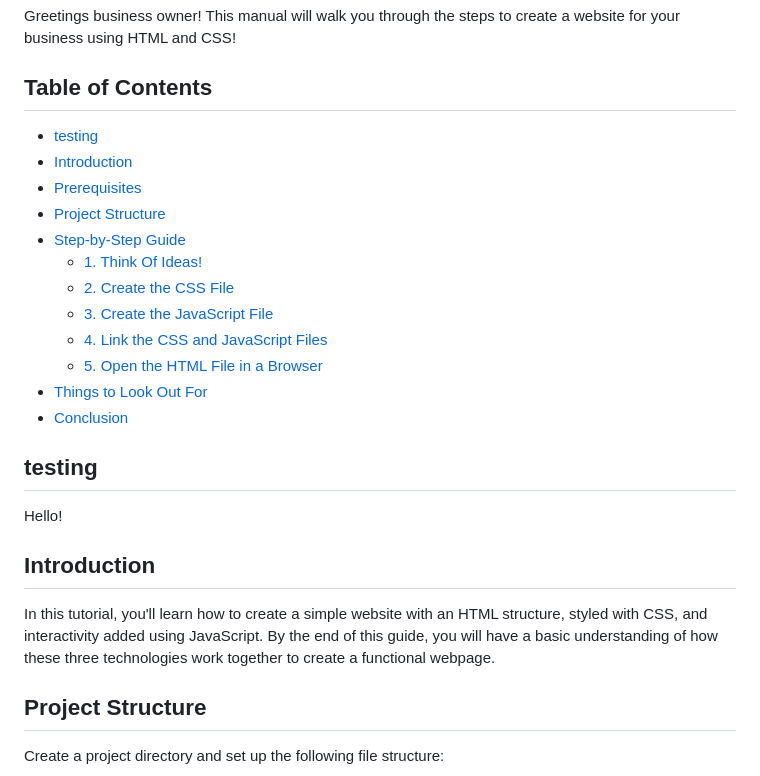
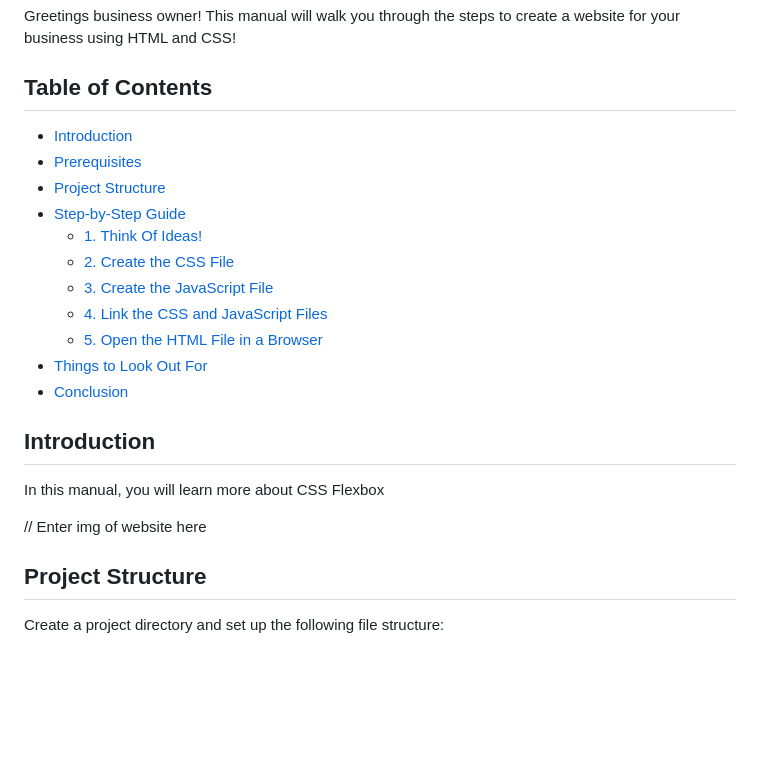
Before and after one commit to anlmao125/fake-business, a Markdown page: README.md, the part around the change. GitHub-like rendering; blank space fills up the shorter version.

```diff
--- a/README.md
+++ b/README.md
@@ -5,8 +5,6 @@
 Greetings business owner! This manual will walk you through the steps to create a website for your business using HTML and CSS!
 
 ## Table of Contents
-
-- [testing](#testing)
 - [Introduction](#introduction)
 - [Prerequisites](#prerequisites)
 - [Project Structure](#project-structure)
@@ -19,12 +17,10 @@ Greetings business owner! This manual will walk you through the steps to create
 - [Things to Look Out For](#things-to-look-out-for)
 - [Conclusion](#conclusion)
 
-## testing
-Hello!
+## Introduction
+In this manual, you will learn more about CSS Flexbox
 
-## Introduction
-
-In this tutorial, you'll learn how to create a simple website with an HTML structure, styled with CSS, and interactivity added using JavaScript. By the end of this guide, you will have a basic understanding of how these three technologies work together to create a functional webpage.
+// Enter img of website here
 
 ## Project Structure
 
```
